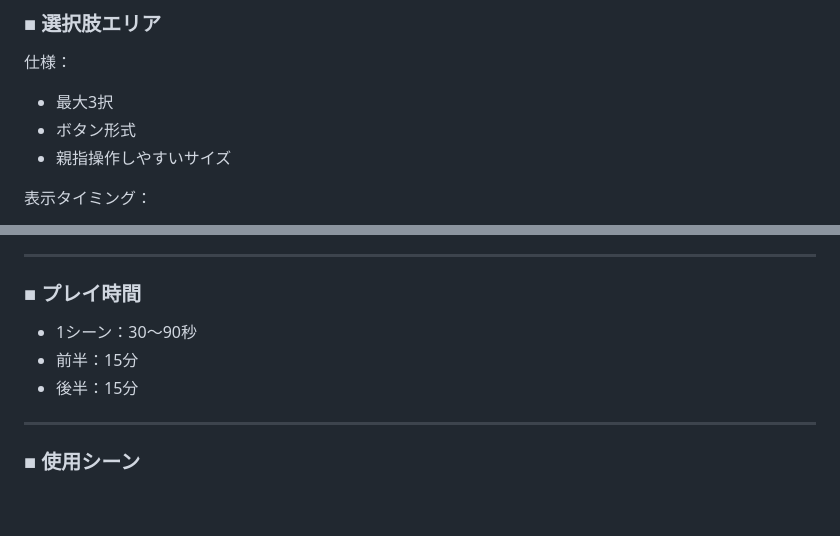
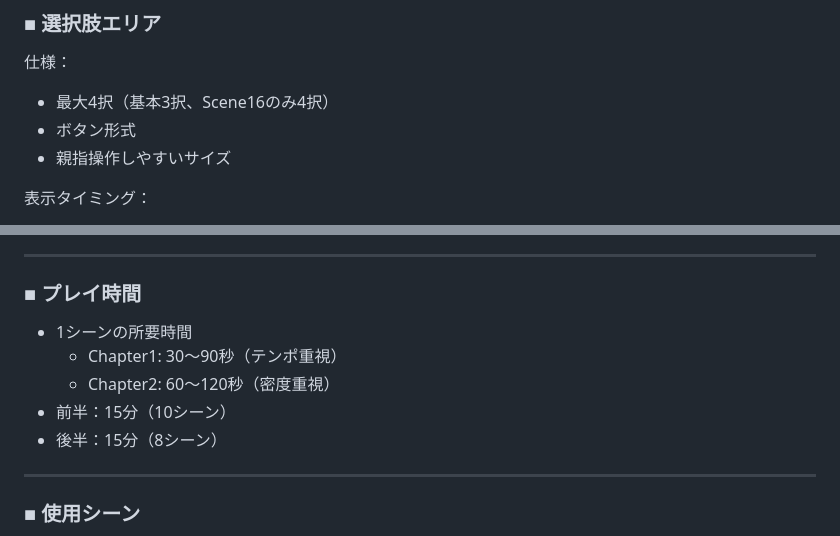
Before and after one commit to hirokaz/whos-matching, a Markdown page: docs/ui-spec.md, 2 parts joined by grey strips. Rendered like a GitHub page; blank space fills up the shorter version.

```diff
--- a/docs/ui-spec.md
+++ b/docs/ui-spec.md
@@ -64,7 +64,7 @@ AUTOモードにより「読む」ではなく「体験する」ことを重視
 
 仕様：
 
-- 最大3択
+- 最大4択（基本3択、Scene16のみ4択）
 - ボタン形式
 - 親指操作しやすいサイズ
 
@@ -272,9 +272,11 @@ AUTOモードにより「読む」ではなく「体験する」ことを重視
 
 ### ■ プレイ時間
 
-- 1シーン：30〜90秒
-- 前半：15分
-- 後半：15分
+- 1シーンの所要時間
+  - Chapter1: 30〜90秒（テンポ重視）
+  - Chapter2: 60〜120秒（密度重視）
+- 前半：15分（10シーン）
+- 後半：15分（8シーン）
 
 ---
 
```
Also changed, not shown: docs/persona-spec.md (+4 -2 lines), docs/scenario-game-spec.md (+18 -9 lines).
